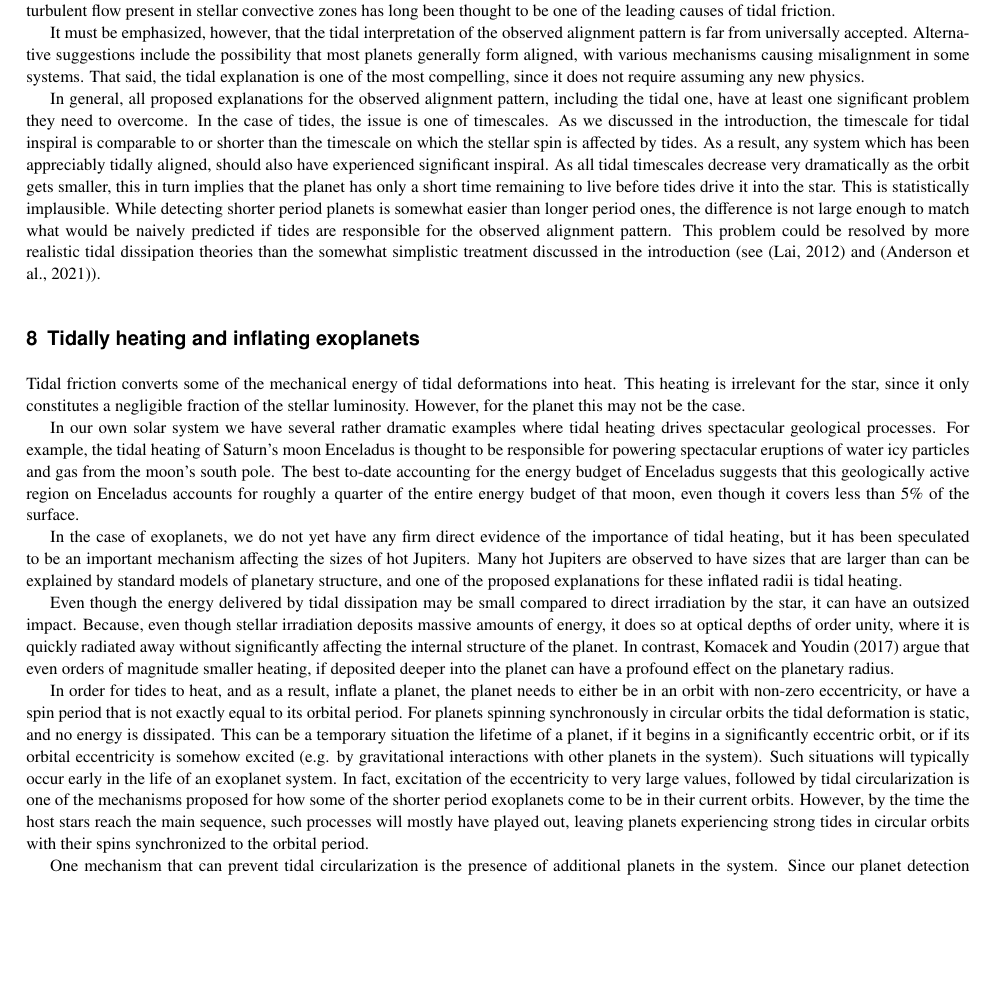
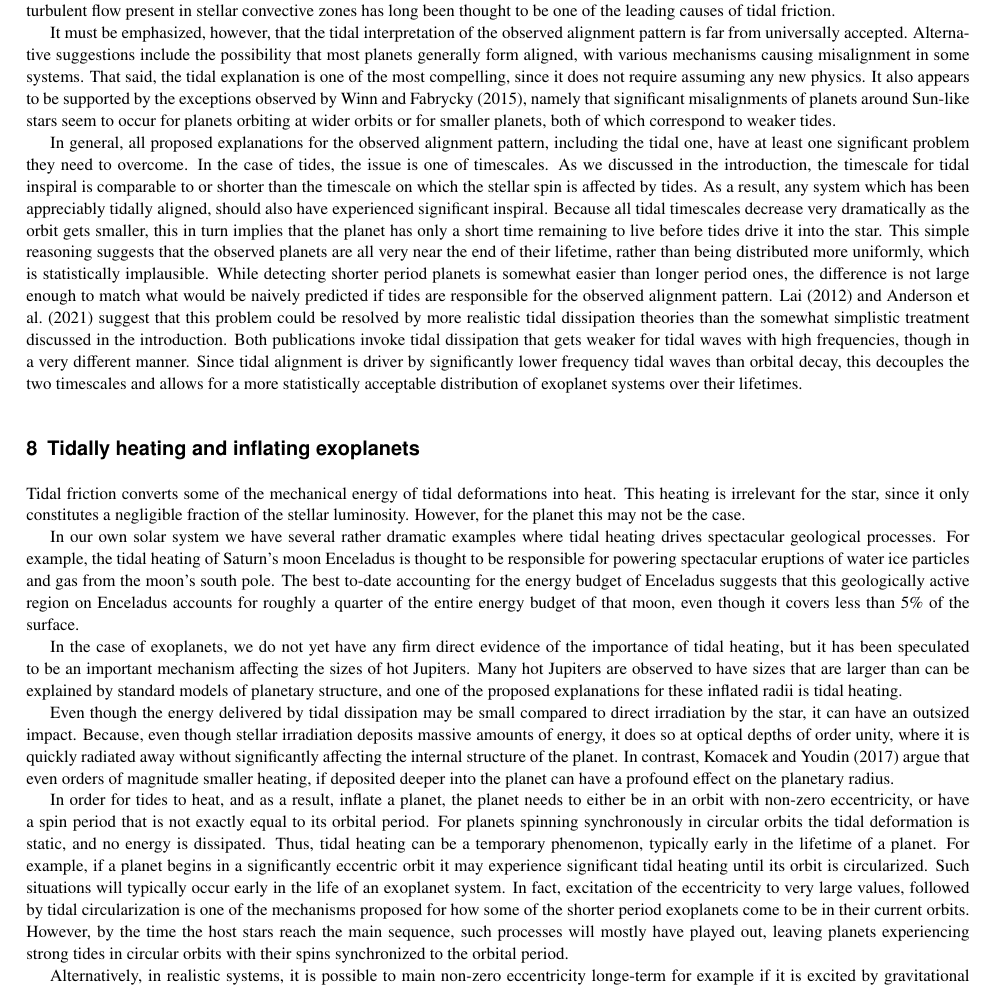
Before and after one commit to kpenev/encyclopedia, a LaTeX thesis (chapter.tex, which reads tidal_effects.tex): part of page 8 of 15, cut so that both start at the same text, the shorter picture padded with empty space. Compiled offline with pdfLaTeX.

Commit message:
More refinement after proof reading

```diff
--- a/tidal_effects.tex
+++ b/tidal_effects.tex
@@ -214,7 +214,10 @@ alignment pattern is far from universally accepted.  Alternative suggestions
 include the possibility that most planets generally form aligned, with various
 mechanisms causing misalignment in some systems. That said, the tidal
 explanation is one of the most compelling, since it does not require assuming
-any new physics.
+any new physics. It also appears to be supported by the exceptions observed by
+\citet{Winn_Fabrycky_2015}, namely that significant misalignments of planets
+around Sun-like stars seem to occur for planets orbiting at wider orbits or for
+smaller planets, both of which correspond to weaker tides.
 
 In general, all proposed explanations for the observed alignment pattern,
 including the tidal one, have at least one significant problem they need to
@@ -222,15 +225,22 @@ overcome. In the case of tides, the issue is one of timescales. As we discussed
 in the introduction, the timescale for tidal inspiral is comparable to or
 shorter than the timescale on which the stellar spin is affected by tides. As a
 result, any system which has been appreciably tidally aligned, should also have
-experienced significant inspiral. As all tidal timescales decrease very
+experienced significant inspiral. Because all tidal timescales decrease very
 dramatically as the orbit gets smaller, this in turn implies that the planet has
-only a short time remaining to live before tides drive it into the star. This is
+only a short time remaining to live before tides drive it into the star. This
+simple reasoning suggests that the observed planets are all very near the end of
+their lifetime, rather than being distributed more uniformly, which is
 statistically implausible. While detecting shorter period planets is somewhat
 easier than longer period ones, the difference is not large enough to match what
 would be naively predicted if tides are responsible for the observed alignment
-pattern. This problem could be resolved by more realistic tidal dissipation
-theories than the somewhat simplistic treatment discussed in the introduction
-(see \citep{Lai_12} and \citep{Anderson_et_al_21}).
+pattern. \citet{Lai_12} and \citet{Anderson_et_al_21} suggest that this problem
+could be resolved by more realistic tidal dissipation theories than the somewhat
+simplistic treatment discussed in the introduction. Both publications invoke
+tidal dissipation that gets weaker for tidal waves with high frequencies, though
+in a very different manner. Since tidal alignment is driver by significantly
+lower frequency tidal waves than orbital decay, this decouples the two
+timescales and allows for a more statistically acceptable distribution of
+exoplanet systems over their lifetimes.
 
 \section{Tidally heating and inflating exoplanets}
 
@@ -242,7 +252,7 @@ not be the case.
 In our own solar system we have several rather dramatic examples where
 tidal heating drives spectacular geological processes. For example, the tidal
 heating of Saturn's moon Enceladus is thought to be responsible for powering
-spectacular eruptions of water icy particles and gas from the moon's south pole.
+spectacular eruptions of water ice particles and gas from the moon's south pole.
 The best to-date accounting for the energy budget of Enceladus suggests that
 this geologically active region on Enceladus accounts for roughly a quarter of
 the entire energy budget of that moon, even though it covers less than 5\% of
@@ -268,18 +278,16 @@ In order for tides to heat, and as a result, inflate a planet, the planet needs
 to either be in an orbit with non-zero eccentricity, or have a spin period that
 is not exactly equal to its orbital period. For planets spinning synchronously
 in circular orbits the tidal deformation is static, and no energy is dissipated.
-This can be a temporary situation the lifetime of a planet, if it begins in a
-significantly eccentric orbit, or if its orbital eccentricity is somehow excited
-(e.g. by gravitational interactions with other planets in the system). Such
-situations will typically occur early in the life of an exoplanet system. In
-fact, excitation of the eccentricity to very large values, followed by tidal
-circularization is one of the mechanisms proposed for how some of the shorter
-period exoplanets come to be in their current orbits. However, by the time the
-host stars reach the main sequence, such processes will mostly have played out,
-leaving planets experiencing strong tides in circular orbits with their spins
-synchronized to the orbital period.
+Thus, tidal heating can be a temporary phenomenon, typically early in the
+lifetime of a planet. For example, if a planet begins in a significantly
+eccentric orbit it  may experience significant tidal heating until its orbit is
+circularized. Such situations will typically occur early in the life of an
+exoplanet system. In fact, excitation of the eccentricity to very large values,
+followed by tidal circularization is one of the mechanisms proposed for how some
+of the shorter period exoplanets come to be in their current orbits. However, by
+the time the host stars reach the main sequence, such processes will mostly have
+played out, leaving planets experiencing strong tides in circular orbits with
+their spins synchronized to the orbital period.
 
-One mechanism that can prevent tidal circularization is the presence of
-additional planets in the system. Since our planet detection methods are not
-100\% effective, even if no additional planets are observed they may be there.
-Particularly important are planets residing close to mean motion resonances as
+Alternatively, in realistic systems, it is possible to main non-zero
+eccentricity longe-term for example if it is excited by gravitational
@@ -290 +301,2 @@ which is in a 2:1 mean motion resonance with Enceladus.
+Enceladus.
 
```
Also changed, not shown: tidal_effects.tex (51 more changed lines).
